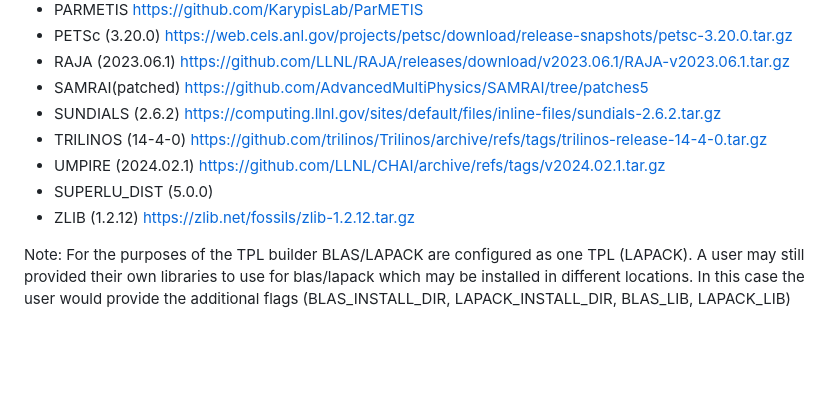
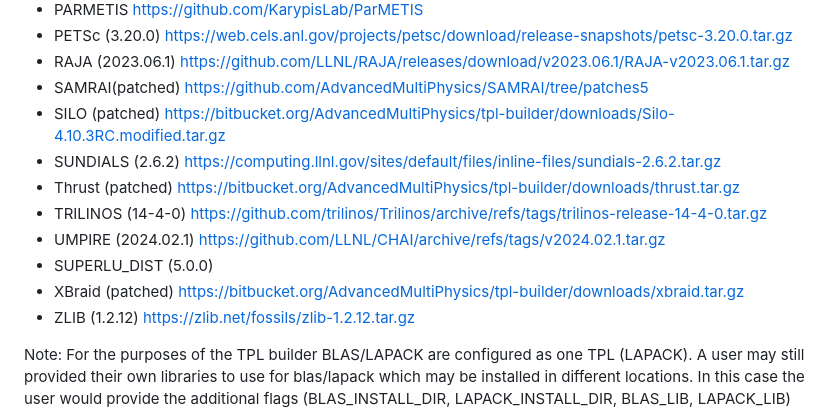
Before and after one commit to AdvancedMultiPhysics/TPL-builder, a Markdown page: README.md, the part around the change. Rendered like a GitHub page; blank space fills up the shorter version.

```diff
--- a/README.md
+++ b/README.md
@@ -48,10 +48,13 @@ The current TPL list and last tested versions are:
 - PETSc (3.20.0) https://web.cels.anl.gov/projects/petsc/download/release-snapshots/petsc-3.20.0.tar.gz
 - RAJA (2023.06.1) https://github.com/LLNL/RAJA/releases/download/v2023.06.1/RAJA-v2023.06.1.tar.gz
 - SAMRAI(patched) https://github.com/AdvancedMultiPhysics/SAMRAI/tree/patches5
+- SILO (patched) https://bitbucket.org/AdvancedMultiPhysics/tpl-builder/downloads/Silo-4.10.3RC.modified.tar.gz
 - SUNDIALS (2.6.2) https://computing.llnl.gov/sites/default/files/inline-files/sundials-2.6.2.tar.gz
+- Thrust (patched) https://bitbucket.org/AdvancedMultiPhysics/tpl-builder/downloads/thrust.tar.gz
 - TRILINOS (14-4-0) https://github.com/trilinos/Trilinos/archive/refs/tags/trilinos-release-14-4-0.tar.gz
 - UMPIRE (2024.02.1) https://github.com/LLNL/CHAI/archive/refs/tags/v2024.02.1.tar.gz
 - SUPERLU_DIST (5.0.0)
+- XBraid (patched) https://bitbucket.org/AdvancedMultiPhysics/tpl-builder/downloads/xbraid.tar.gz
 - ZLIB (1.2.12) https://zlib.net/fossils/zlib-1.2.12.tar.gz
 
 Note:  For the purposes of the TPL builder BLAS/LAPACK are configured as one TPL (LAPACK).
```
